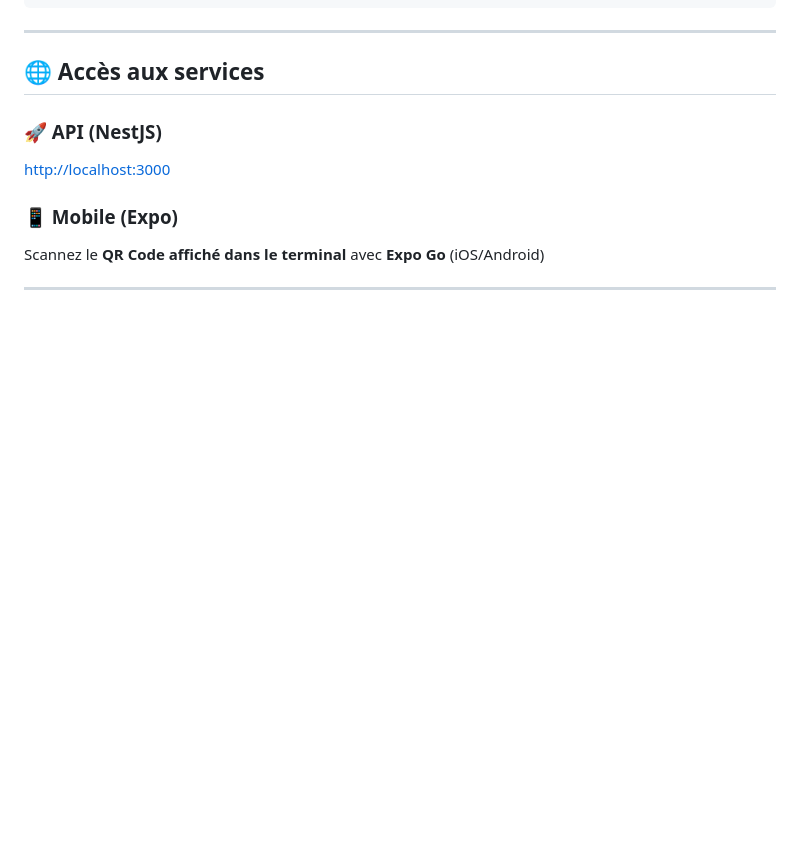
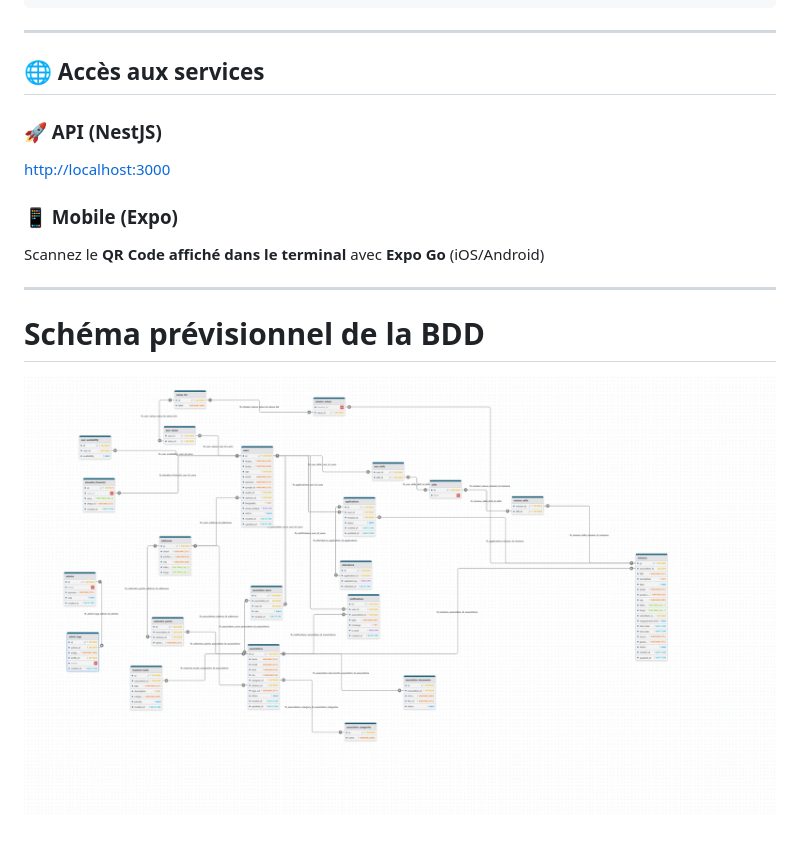
Before and after one commit to Mart1n-S/GiveAWay, a Markdown page: README.md, the part around the change. Rendered like a GitHub page; pictures changed too: .github/schemaPrevisonnelBDD.jpeg (added); blank space fills up the shorter version.

Commit message:
ajout du schema previsionnel de la bdd

```diff
--- a/README.md
+++ b/README.md
@@ -100,3 +100,6 @@ npm run dev
 Scannez le **QR Code affiché dans le terminal** avec **Expo Go** (iOS/Android)
 
 ---
+
+# Schéma prévisionnel de la BDD
+![Schéma prévisionnel de la BDD](.github/schemaPrevisonnelBDD.jpeg)
```
